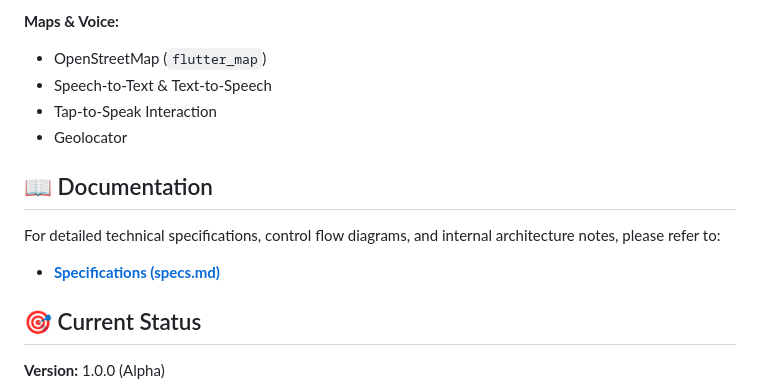
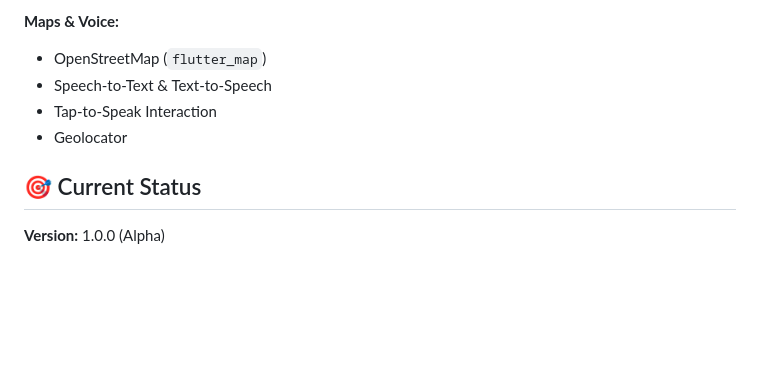
Before and after one commit to CRK08/Travid---app, a Markdown page: README.md, the part around the change. GitHub-like rendering; blank space fills up the shorter version.

```diff
--- a/README.md
+++ b/README.md
@@ -117,11 +117,6 @@ lib/
 - Tap-to-Speak Interaction
 - Geolocator
 
-## 📖 Documentation
-
-For detailed technical specifications, control flow diagrams, and internal architecture notes, please refer to:
-- **[Specifications (specs.md)](specs.md)**
-
 ## 🎯 Current Status
 
 **Version:** 1.0.0 (Alpha)
```
